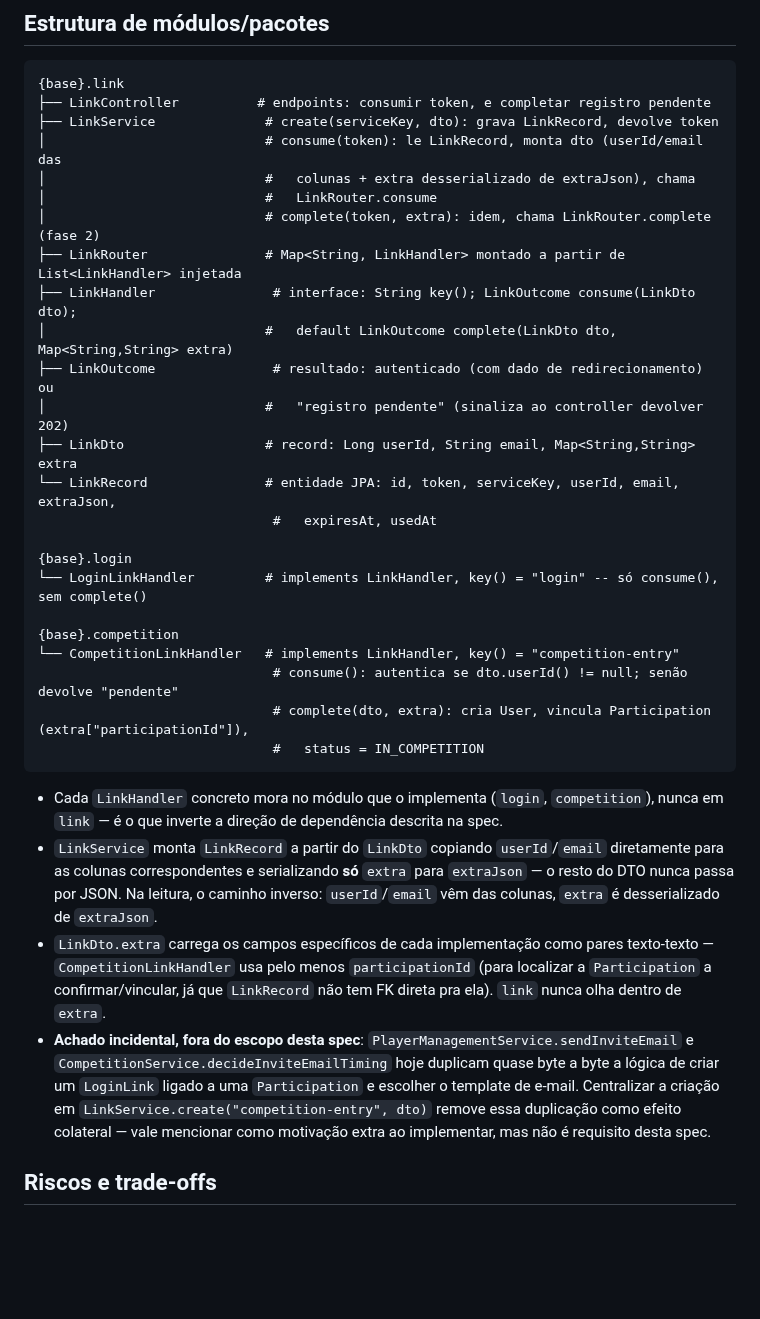
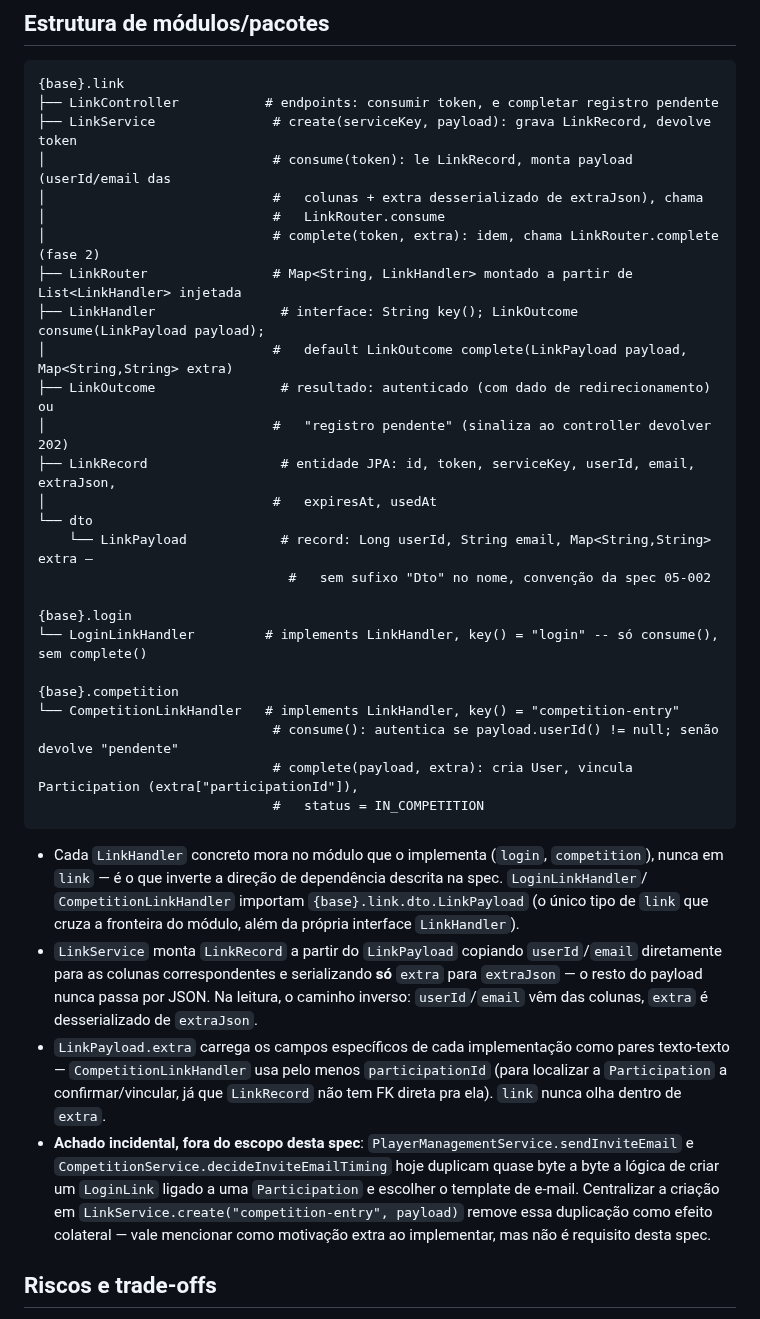
Before and after one commit to lalgarve/jogo-acoes, a Markdown page: specs/05-003-desacoplamento-login-link/plan.md, the part around one of its changes. Rendered like a GitHub page; blank space fills up the shorter version.

Commit message:
docs: renomear LinkDto para LinkPayload (pacote link.dto) no plan 05-003

````diff
--- a/specs/05-003-desacoplamento-login-link/plan.md
+++ b/specs/05-003-desacoplamento-login-link/plan.md
@@ -54,45 +54,49 @@ achados mudam o desenho em relação ao que estava ilustrado em `spec.md`:
 
 ```
 {base}.link
-├── LinkController          # endpoints: consumir token, e completar registro pendente
-├── LinkService              # create(serviceKey, dto): grava LinkRecord, devolve token
-│                            # consume(token): le LinkRecord, monta dto (userId/email das
-│                            #   colunas + extra desserializado de extraJson), chama
-│                            #   LinkRouter.consume
-│                            # complete(token, extra): idem, chama LinkRouter.complete (fase 2)
-├── LinkRouter               # Map<String, LinkHandler> montado a partir de List<LinkHandler> injetada
-├── LinkHandler               # interface: String key(); LinkOutcome consume(LinkDto dto);
-│                            #   default LinkOutcome complete(LinkDto dto, Map<String,String> extra)
-├── LinkOutcome               # resultado: autenticado (com dado de redirecionamento) ou
-│                            #   "registro pendente" (sinaliza ao controller devolver 202)
-├── LinkDto                  # record: Long userId, String email, Map<String,String> extra
-└── LinkRecord               # entidade JPA: id, token, serviceKey, userId, email, extraJson,
-                              #   expiresAt, usedAt
+├── LinkController           # endpoints: consumir token, e completar registro pendente
+├── LinkService               # create(serviceKey, payload): grava LinkRecord, devolve token
+│                             # consume(token): le LinkRecord, monta payload (userId/email das
+│                             #   colunas + extra desserializado de extraJson), chama
+│                             #   LinkRouter.consume
+│                             # complete(token, extra): idem, chama LinkRouter.complete (fase 2)
+├── LinkRouter                # Map<String, LinkHandler> montado a partir de List<LinkHandler> injetada
+├── LinkHandler                # interface: String key(); LinkOutcome consume(LinkPayload payload);
+│                             #   default LinkOutcome complete(LinkPayload payload, Map<String,String> extra)
+├── LinkOutcome                # resultado: autenticado (com dado de redirecionamento) ou
+│                             #   "registro pendente" (sinaliza ao controller devolver 202)
+├── LinkRecord                 # entidade JPA: id, token, serviceKey, userId, email, extraJson,
+│                             #   expiresAt, usedAt
+└── dto
+    └── LinkPayload            # record: Long userId, String email, Map<String,String> extra —
+                                #   sem sufixo "Dto" no nome, convenção da spec 05-002
 
 {base}.login
 └── LoginLinkHandler         # implements LinkHandler, key() = "login" -- só consume(), sem complete()
 
 {base}.competition
 └── CompetitionLinkHandler   # implements LinkHandler, key() = "competition-entry"
-                              # consume(): autentica se dto.userId() != null; senão devolve "pendente"
-                              # complete(dto, extra): cria User, vincula Participation (extra["participationId"]),
+                              # consume(): autentica se payload.userId() != null; senão devolve "pendente"
+                              # complete(payload, extra): cria User, vincula Participation (extra["participationId"]),
                               #   status = IN_COMPETITION
 ```
 
 - Cada `LinkHandler` concreto mora no módulo que o implementa (`login`, `competition`), nunca
-  em `link` — é o que inverte a direção de dependência descrita na spec.
-- `LinkService` monta `LinkRecord` a partir do `LinkDto` copiando `userId`/`email` diretamente
-  para as colunas correspondentes e serializando **só** `extra` para `extraJson` — o resto do
-  DTO nunca passa por JSON. Na leitura, o caminho inverso: `userId`/`email` vêm das colunas,
-  `extra` é desserializado de `extraJson`.
-- `LinkDto.extra` carrega os campos específicos de cada implementação como pares
+  em `link` — é o que inverte a direção de dependência descrita na spec. `LoginLinkHandler`/
+  `CompetitionLinkHandler` importam `{base}.link.dto.LinkPayload` (o único tipo de `link` que
+  cruza a fronteira do módulo, além da própria interface `LinkHandler`).
+- `LinkService` monta `LinkRecord` a partir do `LinkPayload` copiando `userId`/`email`
+  diretamente para as colunas correspondentes e serializando **só** `extra` para `extraJson` —
+  o resto do payload nunca passa por JSON. Na leitura, o caminho inverso: `userId`/`email` vêm
+  das colunas, `extra` é desserializado de `extraJson`.
+- `LinkPayload.extra` carrega os campos específicos de cada implementação como pares
   texto-texto — `CompetitionLinkHandler` usa pelo menos `participationId` (para localizar a
   `Participation` a confirmar/vincular, já que `LinkRecord` não tem FK direta pra ela). `link`
   nunca olha dentro de `extra`.
 - **Achado incidental, fora do escopo desta spec**: `PlayerManagementService.sendInviteEmail`
   e `CompetitionService.decideInviteEmailTiming` hoje duplicam quase byte a byte a lógica de
   criar um `LoginLink` ligado a uma `Participation` e escolher o template de e-mail. Centralizar
-  a criação em `LinkService.create("competition-entry", dto)` remove essa duplicação como
+  a criação em `LinkService.create("competition-entry", payload)` remove essa duplicação como
   efeito colateral — vale mencionar como motivação extra ao implementar, mas não é requisito
   desta spec.
 
````
Also changed, not shown: other parts of specs/05-003-desacoplamento-login-link/plan.md (+4 -4 lines).
